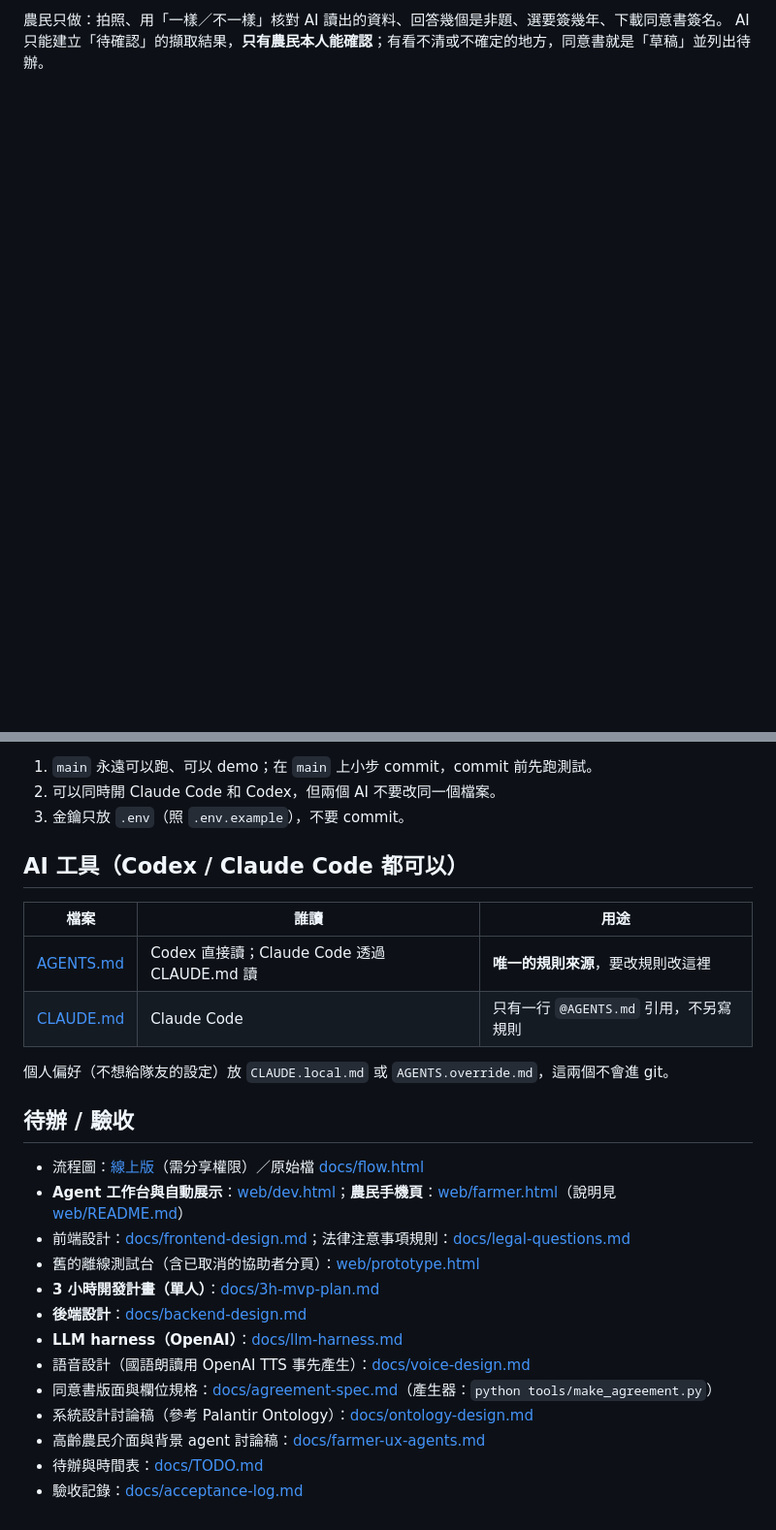
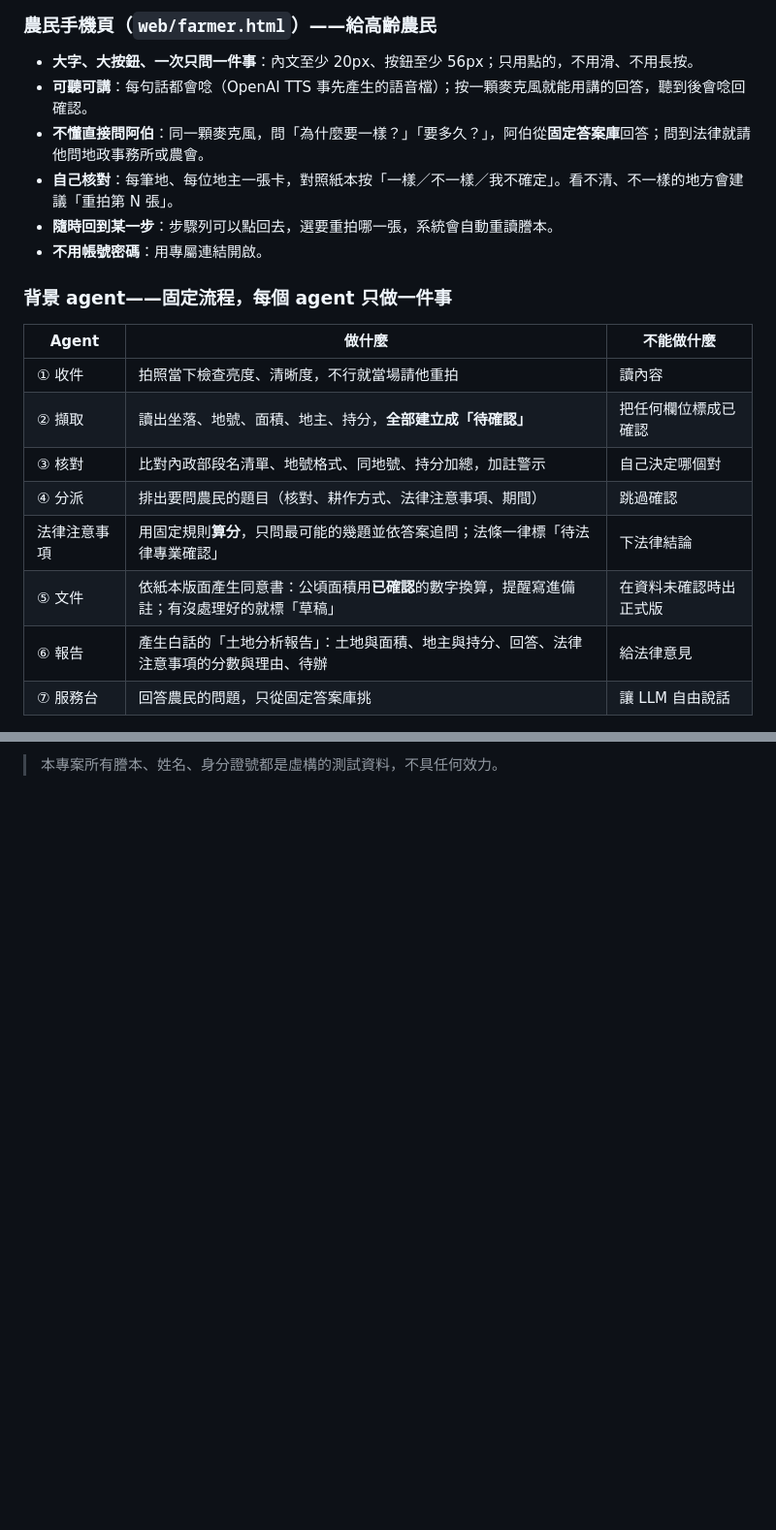
Before and after one commit to ray37669429/hack-day, a Markdown page: README.md, 2 parts joined by grey strips. Shown at 97% size. GitHub-like rendering; blank space fills up the shorter version.

```diff
--- a/README.md
+++ b/README.md
@@ -29,3 +47,23 @@ py -3.10 -m venv .venv
 
-農民只做：拍照、用「一樣／不一樣」核對 AI 讀出的資料、回答幾個是非題、選要簽幾年、下載同意書簽名。
-AI 只能建立「待確認」的擷取結果，**只有農民本人能確認**；有看不清或不確定的地方，同意書就是「草稿」並列出待辦。
+### 農民手機頁（`web/farmer.html`）——給高齡農民
+
+- **大字、大按鈕、一次只問一件事**：內文至少 20px、按鈕至少 56px；只用點的，不用滑、不用長按。
+- **可聽可講**：每句話都會唸（OpenAI TTS 事先產生的語音檔）；按一顆麥克風就能用講的回答，聽到後會唸回確認。
+- **不懂直接問阿伯**：同一顆麥克風，問「為什麼要一樣？」「要多久？」，阿伯從**固定答案庫**回答；問到法律就請他問地政事務所或農會。
+- **自己核對**：每筆地、每位地主一張卡，對照紙本按「一樣／不一樣／我不確定」。看不清、不一樣的地方會建議「重拍第 N 張」。
+- **隨時回到某一步**：步驟列可以點回去，選要重拍哪一張，系統會自動重讀謄本。
+- **不用帳號密碼**：用專屬連結開啟。
+
+### 背景 agent——固定流程，每個 agent 只做一件事
+
+| Agent | 做什麼 | 不能做什麼 |
+| --- | --- | --- |
+| ① 收件 | 拍照當下檢查亮度、清晰度，不行就當場請他重拍 | 讀內容 |
+| ② 擷取 | 讀出坐落、地號、面積、地主、持分，**全部建立成「待確認」** | 把任何欄位標成已確認 |
+| ③ 核對 | 比對內政部段名清單、地號格式、同地號、持分加總，加註警示 | 自己決定哪個對 |
+| ④ 分派 | 排出要問農民的題目（核對、耕作方式、法律注意事項、期間） | 跳過確認 |
+| 法律注意事項 | 用固定規則**算分**，只問最可能的幾題並依答案追問；法條一律標「待法律專業確認」 | 下法律結論 |
+| ⑤ 文件 | 依紙本版面產生同意書：公頃面積用**已確認**的數字換算，提醒寫進備註；有沒處理好的就標「草稿」 | 在資料未確認時出正式版 |
+| ⑥ 報告 | 產生白話的「土地分析報告」：土地與面積、地主與持分、回答、法律注意事項的分數與理由、待辦 | 給法律意見 |
+| ⑦ 服務台 | 回答農民的問題，只從固定答案庫挑 | 讓 LLM 自由說話 |
+
@@ -75,28 +160 @@ py -3.10 -m venv .venv
-1. `main` 永遠可以跑、可以 demo；在 `main` 上小步 commit，commit 前先跑測試。
-2. 可以同時開 Claude Code 和 Codex，但兩個 AI 不要改同一個檔案。
-3. 金鑰只放 `.env`（照 `.env.example`），不要 commit。
-
-## AI 工具（Codex / Claude Code 都可以）
-
-| 檔案 | 誰讀 | 用途 |
-| --- | --- | --- |
-| [AGENTS.md](AGENTS.md) | Codex 直接讀；Claude Code 透過 CLAUDE.md 讀 | **唯一的規則來源**，要改規則改這裡 |
-| [CLAUDE.md](CLAUDE.md) | Claude Code | 只有一行 `@AGENTS.md` 引用，不另寫規則 |
-
-個人偏好（不想給隊友的設定）放 `CLAUDE.local.md` 或 `AGENTS.override.md`，這兩個不會進 git。
-
-## 待辦 / 驗收
-
-- 流程圖：[線上版](https://claude.ai/artifact/BJBLf1Ptn71F6ZGS3aysuA)（需分享權限）／原始檔 [docs/flow.html](docs/flow.html)
-- **Agent 工作台與自動展示**：[web/dev.html](web/dev.html)；**農民手機頁**：[web/farmer.html](web/farmer.html)（說明見 [web/README.md](web/README.md)）
-- 前端設計：[docs/frontend-design.md](docs/frontend-design.md)；法律注意事項規則：[docs/legal-questions.md](docs/legal-questions.md)
-- 舊的離線測試台（含已取消的協助者分頁）：[web/prototype.html](web/prototype.html)
-- **3 小時開發計畫（單人）**：[docs/3h-mvp-plan.md](docs/3h-mvp-plan.md)
-- **後端設計**：[docs/backend-design.md](docs/backend-design.md)
-- **LLM harness（OpenAI）**：[docs/llm-harness.md](docs/llm-harness.md)
-- 語音設計（國語朗讀用 OpenAI TTS 事先產生）：[docs/voice-design.md](docs/voice-design.md)
-- 同意書版面與欄位規格：[docs/agreement-spec.md](docs/agreement-spec.md)（產生器：`python tools/make_agreement.py`）
-- 系統設計討論稿（參考 Palantir Ontology）：[docs/ontology-design.md](docs/ontology-design.md)
-- 高齡農民介面與背景 agent 討論稿：[docs/farmer-ux-agents.md](docs/farmer-ux-agents.md)
-- 待辦與時間表：[docs/TODO.md](docs/TODO.md)
-- 驗收記錄：[docs/acceptance-log.md](docs/acceptance-log.md)
+> 本專案所有謄本、姓名、身分證號都是虛構的測試資料，不具任何效力。
```
Also changed, not shown: other parts of README.md (+110 -45 lines), docs/images/farmer-check.png (added), docs/images/farmer-done.png (added), docs/images/farmer-intro.png (added), docs/images/workbench.jpg (added).
